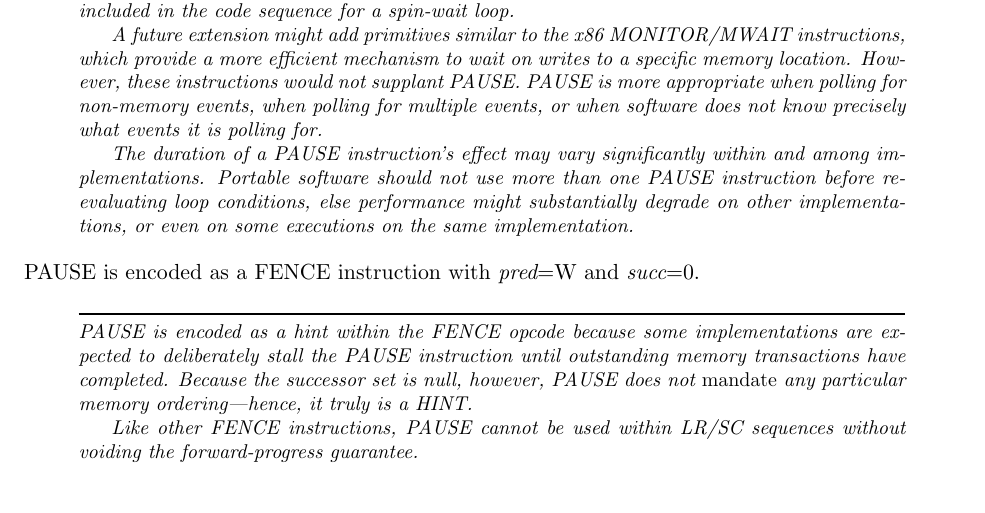
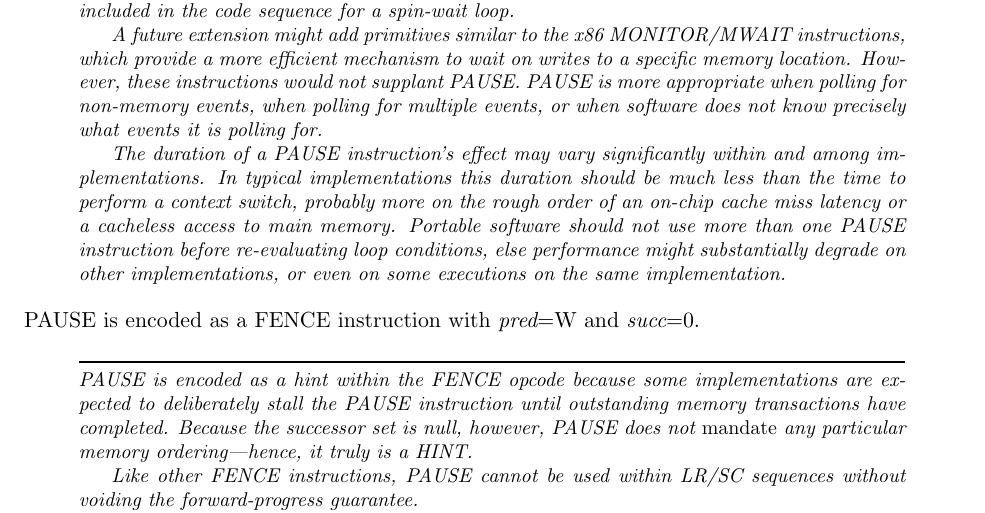
Before and after one commit to riscv/riscv-isa-manual, a LaTeX thesis (src/riscv-spec.tex, which reads src/zihintpause.tex): part of page 51 of 234, cut so that both start at the same text. Compiled offline with pdfLaTeX.

Commit message:
Clarify expected ballpark for Pause duration

```diff
--- a/src/zihintpause.tex
+++ b/src/zihintpause.tex
@@ -22,6 +22,7 @@ polling for.
 
 The duration of a PAUSE instruction's effect may vary significantly within and
 among implementations.
+In typical implementations this duration should be much less than the time to perform a context switch, probably more on the rough order of an on-chip cache miss latency or a cacheless access to main memory.
 Portable software should not use more than one PAUSE instruction before
 re-evaluating loop conditions, else performance might substantially degrade on
 other implementations, or even on some executions on the same implementation.
```
